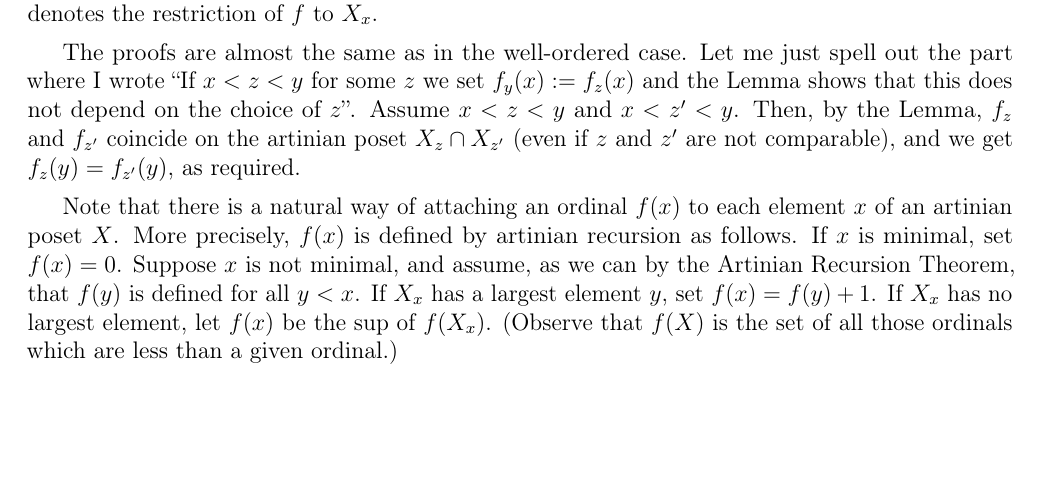
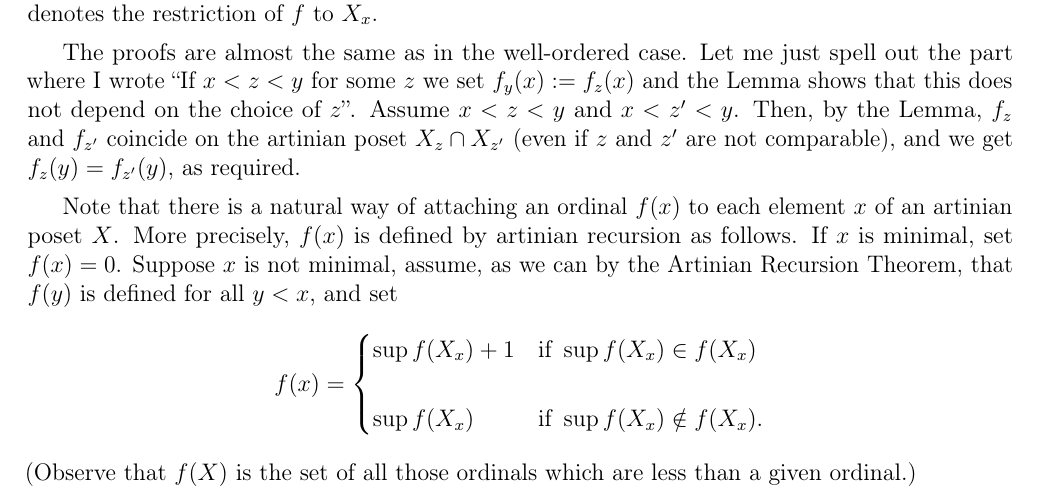
Before and after one commit to Pierre-Yves-Gaillard/The-Transfinite-Recursion-Theorem, a LaTeX document (recursion2503d.tex): part of page 2 of 2, cut so that both start at the same text, the shorter picture padded with empty space. Compiled offline with pdfLaTeX.

Commit message:
Update recursion2503d.tex
Corrected version

```diff
--- a/recursion2503d.tex
+++ b/recursion2503d.tex
@@ -1,12 +1,11 @@
-% This version is incorrect.
 % recursion2503d
 % https://docs.google.com/document/d/1oQ-6Bvwvsbtni_45w8XkP_meVeKefKWGYdoiycxPUTI/edit?tab=t.0
 % !TEX encoding = UTF-8 Unicode
-% https://www.site24x7.com/tools/time-stamp-converter.html 1742157341
+% https://www.site24x7.com/tools/time-stamp-converter.html 1742165668
 \documentclass[12pt,letterpaper]{article}
 \usepackage{fancyhdr}
 \fancyhf{}
-\fancyfoot[R]{{\tiny recursion2503d,\ \filemodprintdate{\jobname},\ \filemodprinttime{\jobname},\ 1742157341}} % https://www.site24x7.com/tools/time-stamp-converter.html (https://www.unixtimestamp.com/ bad)
+\fancyfoot[R]{{\tiny recursion2503d,\ \filemodprintdate{\jobname},\ \filemodprinttime{\jobname},\ 1742165668}} % https://www.site24x7.com/tools/time-stamp-converter.html (https://www.unixtimestamp.com/ bad)
 \renewcommand{\headrulewidth}{0pt}
 \fancyfoot[C]{\thepage}
 \usepackage[T1]{fontenc}
@@ -66,6 +65,14 @@ Recall that a poset $X$ is \textbf{artinian} if each nonempty finite subset of $
 
 The proofs are almost the same as in the well-ordered case. Let me just spell out the part where I wrote ``If $x<z<y$ for some $z$ we set $f_y(x):=f_z(x)$ and the Lemma shows that this does not depend on the choice of $z$''. Assume $x<z<y$ and $x<z'<y$. Then, by the Lemma, $f_z$ and $f_{z'}$ coincide on the artinian poset $X_z\cap X_{z'}$ (even if $z$ and $z'$ are not comparable), and we get $f_z(y)=f_{z'}(y)$, as required.
 
-Note that there is a natural way of attaching an ordinal $f(x)$ to each element $x$ of an artinian poset $X$. More precisely, $f(x)$ is defined by artinian recursion as follows. If $x$ is minimal, set $f(x)=0$. Suppose $x$ is not minimal, and assume, as we can by the Artinian Recursion Theorem, that $f(y)$ is defined for all $y<x$. If $X_x$ has a largest element $y$, set $f(x)=f(y)+1$. If $X_x$ has no largest element, let $f(x)$ be the sup of $f(X_x)$. (Observe that $f(X)$ is the set of all those ordinals which are less than a given ordinal.)
+Note that there is a natural way of attaching an ordinal $f(x)$ to each element $x$ of an artinian poset $X$. More precisely, $f(x)$ is defined by artinian recursion as follows. If $x$ is minimal, set $f(x)=0$. Suppose $x$ is not minimal, assume, as we can by the Artinian Recursion Theorem, that $f(y)$ is defined for all $y<x$, and set %Set $\alpha=\sup f(X_x)$. If $\alpha\in f(X_x)$, put $f(x)=\alpha+1$. If $\alpha\notin f(X_x)$, put $f(x)=\alpha$.
+$$
+f(x)=
+\begin{cases}
+\sup f(X_x)+1&\text{if }\sup f(X_x)\in f(X_x)\\ \\
+\sup f(X_x)&\text{if }\sup f(X_x)\notin f(X_x).
+\end{cases}
+$$
+(Observe that $f(X)$ is the set of all those ordinals which are less than a given ordinal.)
 
 \end{document}
```
